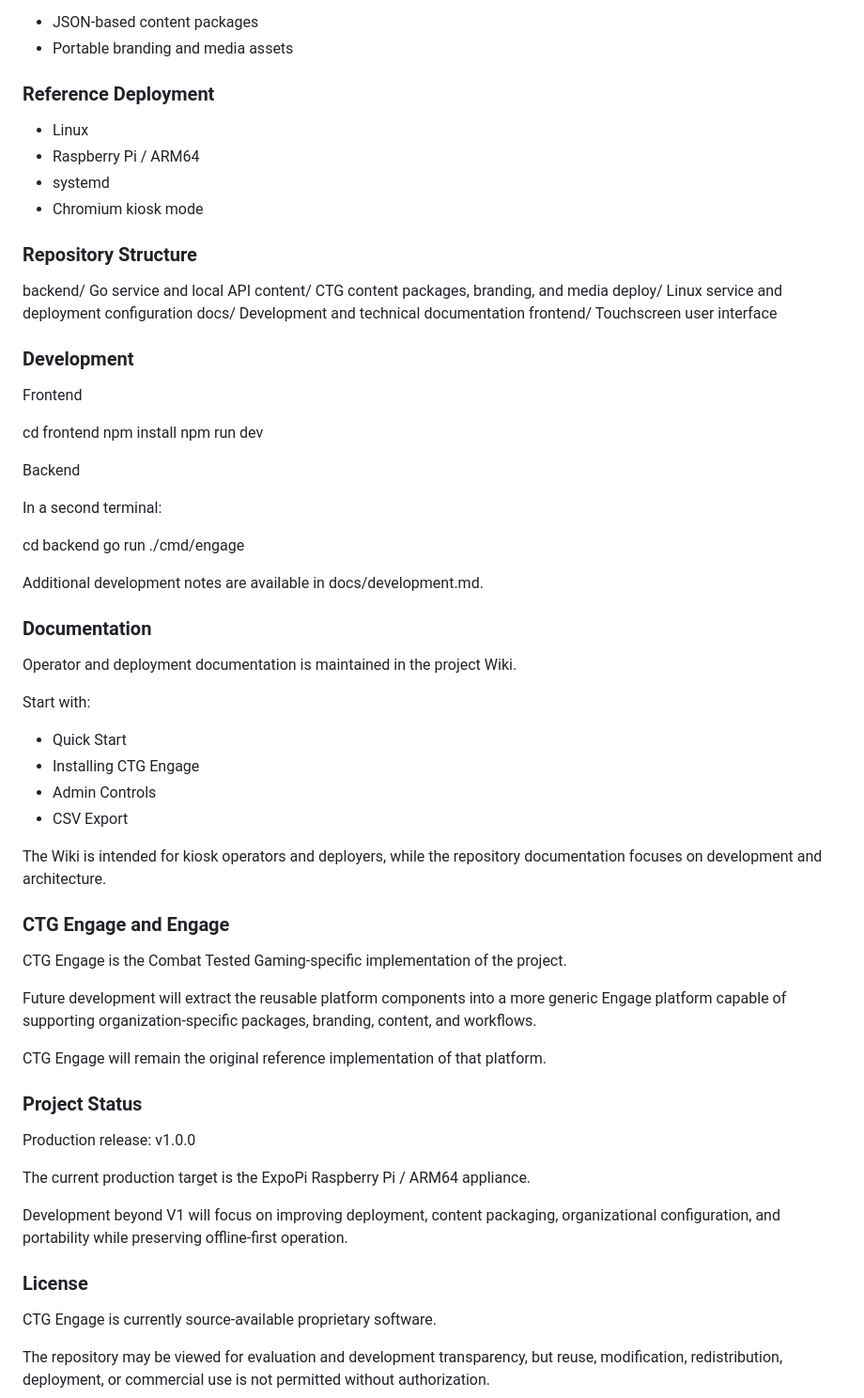
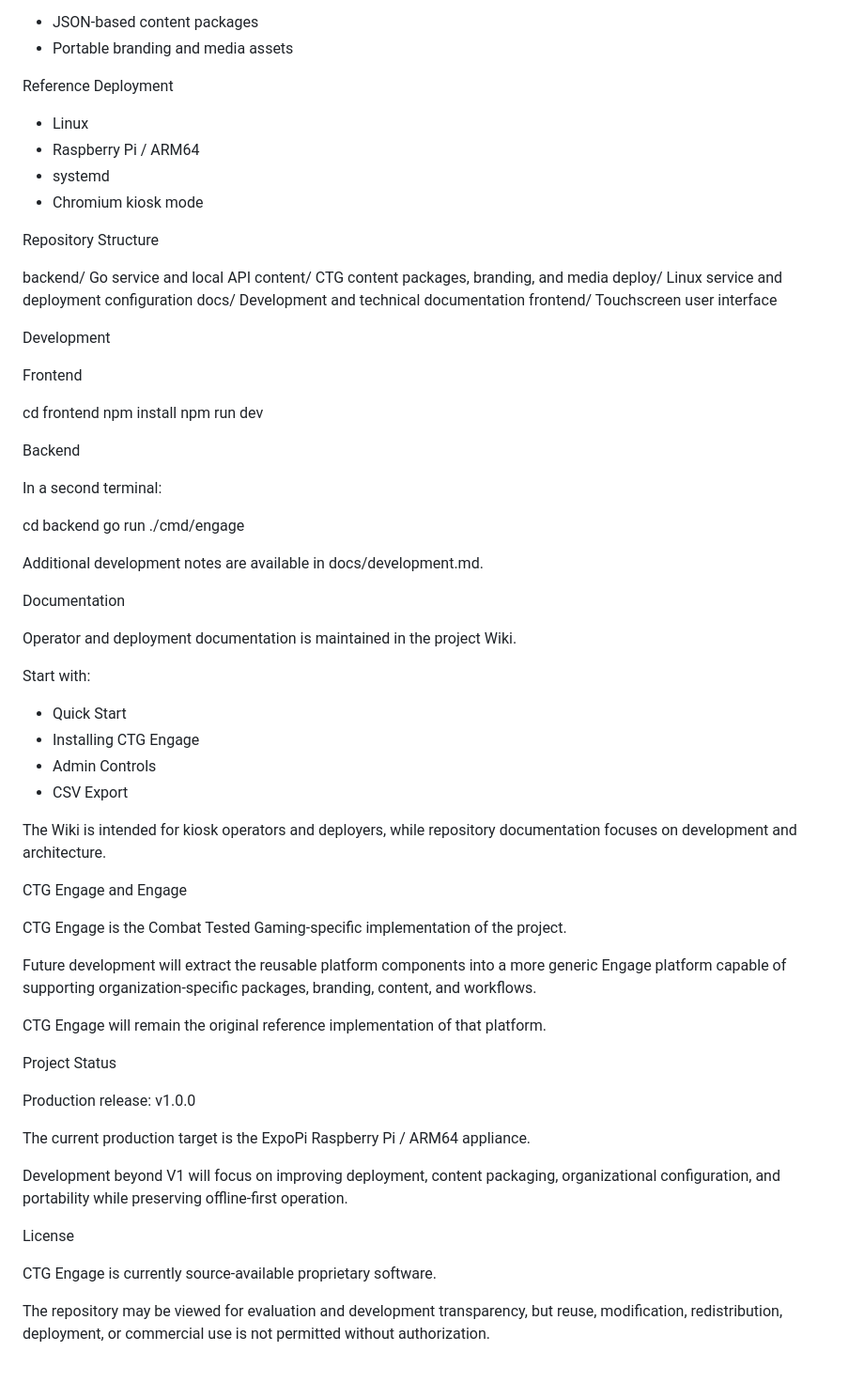
Before and after one commit to jumpmasterrt/CTGEngage, a Markdown page: README.md, the part around one of its changes. Shown at 94% size. GitHub-like rendering; blank space fills up the shorter version.

Commit message:
Update README formatting and headings

```diff
--- a/README.md
+++ b/README.md
@@ -69,14 +69,14 @@ Content
 * JSON-based content packages
 * Portable branding and media assets
 
-### Reference Deployment
+Reference Deployment
 
 * Linux
 * Raspberry Pi / ARM64
 * systemd
 * Chromium kiosk mode
 
-### Repository Structure
+Repository Structure
 
 backend/     Go service and local API
 content/     CTG content packages, branding, and media
@@ -84,7 +84,7 @@ deploy/      Linux service and deployment configuration
 docs/        Development and technical documentation
 frontend/    Touchscreen user interface
 
-### Development
+Development
 
 Frontend
 
@@ -101,7 +101,7 @@ go run ./cmd/engage
 
 Additional development notes are available in docs/development.md.
 
-### Documentation
+Documentation
 
 Operator and deployment documentation is maintained in the project Wiki.
 
@@ -112,9 +112,9 @@ Start with:
 * Admin Controls
 * CSV Export
 
-The Wiki is intended for kiosk operators and deployers, while the repository documentation focuses on development and architecture.
+The Wiki is intended for kiosk operators and deployers, while repository documentation focuses on development and architecture.
 
-### CTG Engage and Engage
+CTG Engage and Engage
 
 CTG Engage is the Combat Tested Gaming-specific implementation of the project.
 
@@ -122,7 +122,7 @@ Future development will extract the reusable platform components into a more gen
 
 CTG Engage will remain the original reference implementation of that platform.
 
-### Project Status
+Project Status
 
 Production release: v1.0.0
 
@@ -130,7 +130,7 @@ The current production target is the ExpoPi Raspberry Pi / ARM64 appliance.
 
 Development beyond V1 will focus on improving deployment, content packaging, organizational configuration, and portability while preserving offline-first operation.
 
-### License
+License
 
 CTG Engage is currently source-available proprietary software.
 
```
Also changed, not shown: other parts of README.md (+7 -7 lines).
